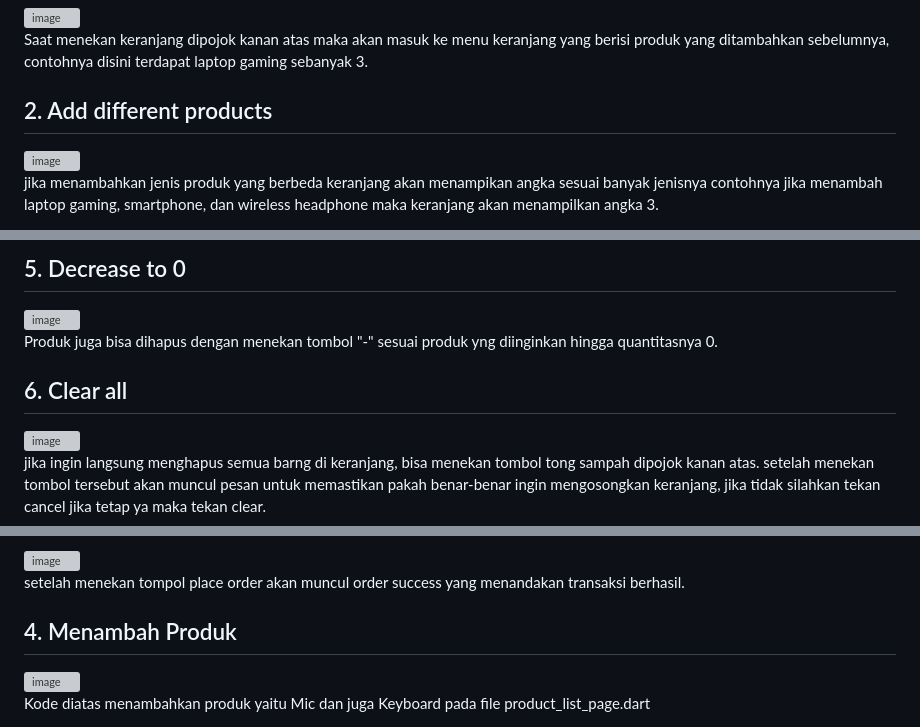
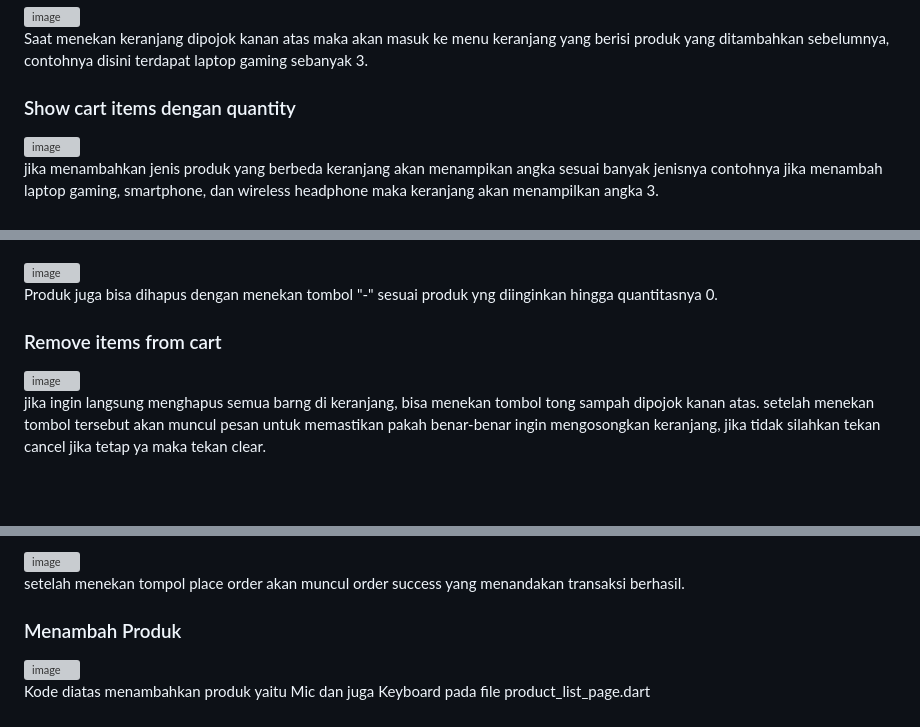
Before and after one commit to Wipebri/Shoping-Chart-Experiment-Dwi-012, a Markdown page: README.md, 3 parts joined by grey strips. Rendered like a GitHub page; blank space fills up the shorter version; grey boxes are pictures that could not be loaded.

```diff
--- a/README.md
+++ b/README.md
@@ -17,7 +37,7 @@ Setelah menekan tombol add pada produk yang dipilih, terlihat muncul angka pada
 
 Saat menekan keranjang dipojok kanan atas maka akan masuk ke menu keranjang yang berisi produk yang ditambahkan sebelumnya, contohnya disini terdapat laptop gaming sebanyak 3.
 
-## 2. Add different products
+### Show cart items dengan quantity
 <img width="200" height="917" alt="image" src="https://github.com/user-attachments/assets/50359cec-a1fd-403c-83dc-3cb98806d264" />
 
 jika menambahkan jenis produk yang berbeda keranjang akan menampikan angka sesuai banyak jenisnya contohnya jika menambah laptop gaming, smartphone, dan wireless headphone maka keranjang akan menampilkan angka 3.
@@ -38,10 +60,9 @@ jika ingin mengurangi quantitas produk bisa menekan tombol "-" pada produk yang
 
-## 5. Decrease to 0
 <img width="200" height="917" alt="image" src="https://github.com/user-attachments/assets/a8a78424-7fa4-4989-8186-eb2984cfbdb4" />
 
 Produk juga bisa dihapus dengan menekan tombol "-" sesuai produk yng diinginkan hingga quantitasnya 0.
 
-## 6. Clear all
+### Remove items from cart
 <img width="200" height="917" alt="image" src="https://github.com/user-attachments/assets/0c321428-bc20-4e68-a576-2ff1d07d5b1a" />
 
 jika ingin langsung menghapus semua barng di keranjang, bisa menekan tombol tong sampah dipojok kanan atas. setelah menekan tombol tersebut akan muncul pesan untuk memastikan pakah benar-benar ingin mengosongkan keranjang, jika tidak silahkan tekan cancel jika tetap ya maka tekan clear.
@@ -76,7 +98,7 @@ Checkout page muncul ketika sudah memasukan barang ke keranjang dan menekan tomb
 
 setelah menekan tompol place order akan muncul order success yang menandakan transaksi berhasil.
 
-## 4. Menambah Produk
+### Menambah Produk
 <img width="400" height="643" alt="image" src="https://github.com/user-attachments/assets/86661e6c-46c4-4a9e-ad27-850ae886f28c" />
 
 Kode diatas menambahkan produk yaitu Mic dan juga Keyboard pada file product_list_page.dart
```
Also changed, not shown: other parts of README.md (+39 -14 lines).
